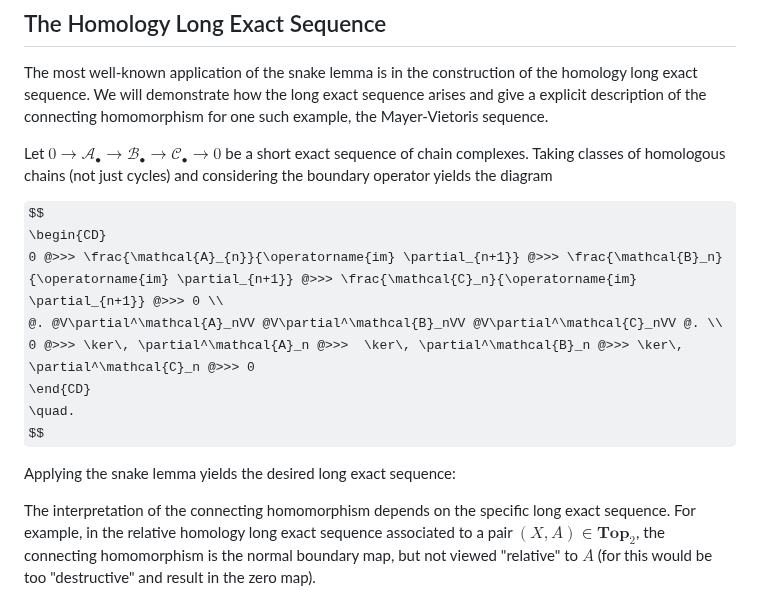
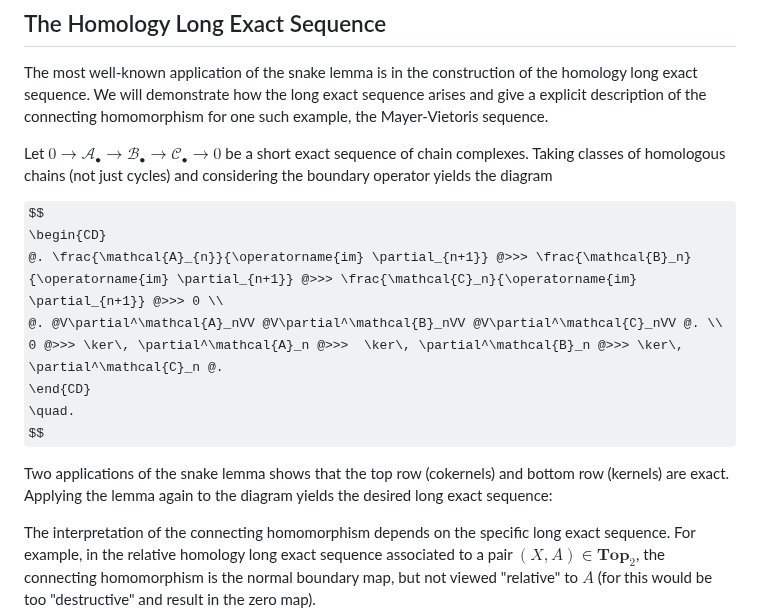
Before and after one commit to mensah-j/portfolio, a Markdown page: posts/the-snake-morphism-and-long-exact-sequences/post.md, the part around the change. Rendered like a GitHub page; some formulas as TeX source.

Commit message:
fix: diagram error

```diff
--- a/posts/the-snake-morphism-and-long-exact-sequences/post.md
+++ b/posts/the-snake-morphism-and-long-exact-sequences/post.md
@@ -192,14 +192,14 @@ Let $0 \to \mathcal{A}_\bullet \to \mathcal{B}_\bullet \to \mathcal{C}_\bullet \
 
 $$
 \begin{CD}
-0 @>>> \frac{\mathcal{A}_{n}}{\operatorname{im} \partial_{n+1}} @>>> \frac{\mathcal{B}_n}{\operatorname{im} \partial_{n+1}} @>>> \frac{\mathcal{C}_n}{\operatorname{im} \partial_{n+1}} @>>> 0 \\
+ @. \frac{\mathcal{A}_{n}}{\operatorname{im} \partial_{n+1}} @>>> \frac{\mathcal{B}_n}{\operatorname{im} \partial_{n+1}} @>>> \frac{\mathcal{C}_n}{\operatorname{im} \partial_{n+1}} @>>> 0 \\
 @. @V\partial^\mathcal{A}_nVV @V\partial^\mathcal{B}_nVV @V\partial^\mathcal{C}_nVV @. \\
-0 @>>> \ker\, \partial^\mathcal{A}_n @>>>  \ker\, \partial^\mathcal{B}_n @>>> \ker\, \partial^\mathcal{C}_n @>>> 0
+0 @>>> \ker\, \partial^\mathcal{A}_n @>>>  \ker\, \partial^\mathcal{B}_n @>>> \ker\, \partial^\mathcal{C}_n @.
 \end{CD}
 \quad.
 $$
 
-Applying the snake lemma yields the desired long exact sequence:
+Two applications of the snake lemma shows that the top row (cokernels) and bottom row (kernels) are exact. Applying the lemma again to the diagram yields the desired long exact sequence:
 
 <div>
 <tikz path="long_exact_sequence" desktop="1.75" mobile="1"></tikz>
```
